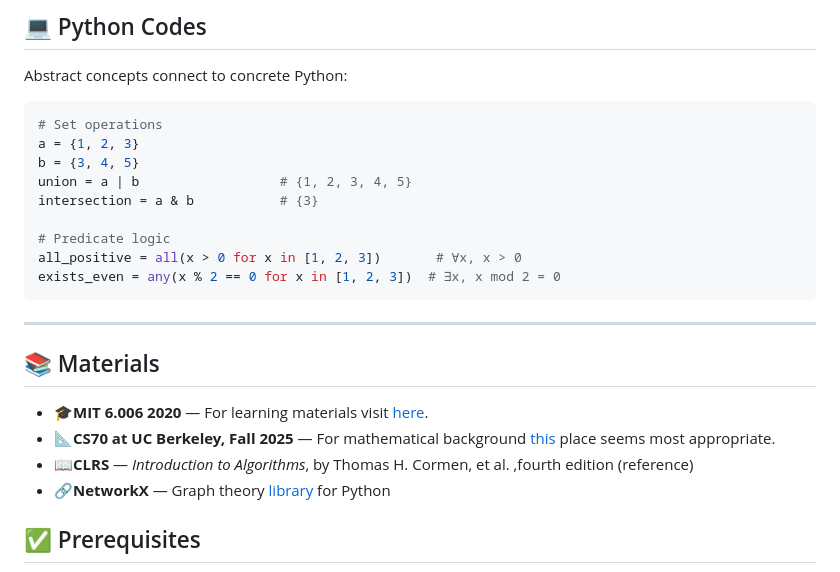
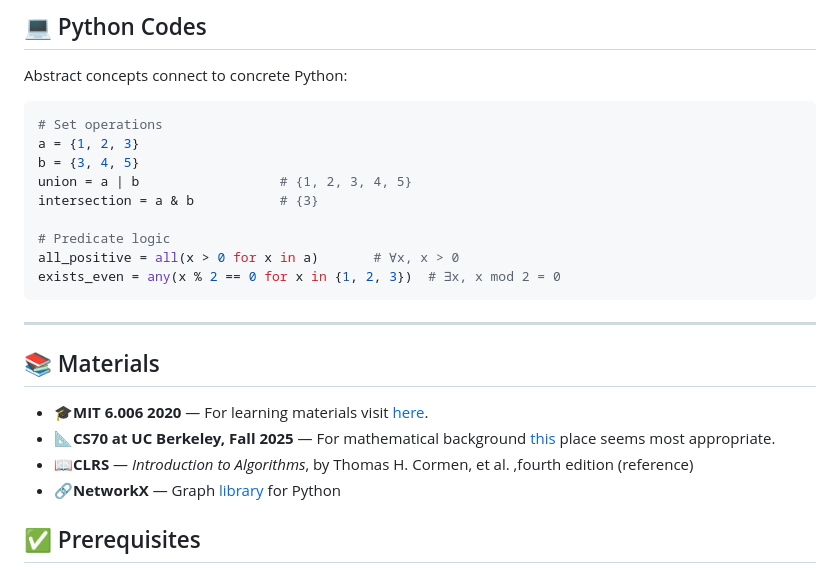
Before and after one commit to couzhei/graph-theory-and-algorithms, a Markdown page: README.md, the part around the change. Drawn GitHub-style.

````diff
--- a/README.md
+++ b/README.md
@@ -191,8 +191,8 @@ union = a | b                  # {1, 2, 3, 4, 5}
 intersection = a & b           # {3}
 
 # Predicate logic
-all_positive = all(x > 0 for x in [1, 2, 3])       # ∀x, x > 0
-exists_even = any(x % 2 == 0 for x in [1, 2, 3])  # ∃x, x mod 2 = 0
+all_positive = all(x > 0 for x in a)       # ∀x, x > 0
+exists_even = any(x % 2 == 0 for x in {1, 2, 3})  # ∃x, x mod 2 = 0
 ```
 
 ---
@@ -202,7 +202,7 @@ exists_even = any(x % 2 == 0 for x in [1, 2, 3])  # ∃x, x mod 2 = 0
 - 🎓**MIT 6.006 2020** — For learning materials visit [here](https://ocw.mit.edu/courses/6-006-introduction-to-algorithms-spring-2020/video_galleries/lecture-videos/).
 - 📐**CS70 at UC Berkeley, Fall 2025** — For mathematical background [this](https://www.eecs70.org/) place seems most appropriate.
 - 📖**CLRS** — _Introduction to Algorithms_, by Thomas H. Cormen, et al. ,fourth edition (reference)
-- 🔗**NetworkX** — Graph theory [library](https://networkx.org/en/) for Python
+- 🔗**NetworkX** — Graph [library](https://networkx.org/en/) for Python
 
 ## ✅ Prerequisites
 
````
